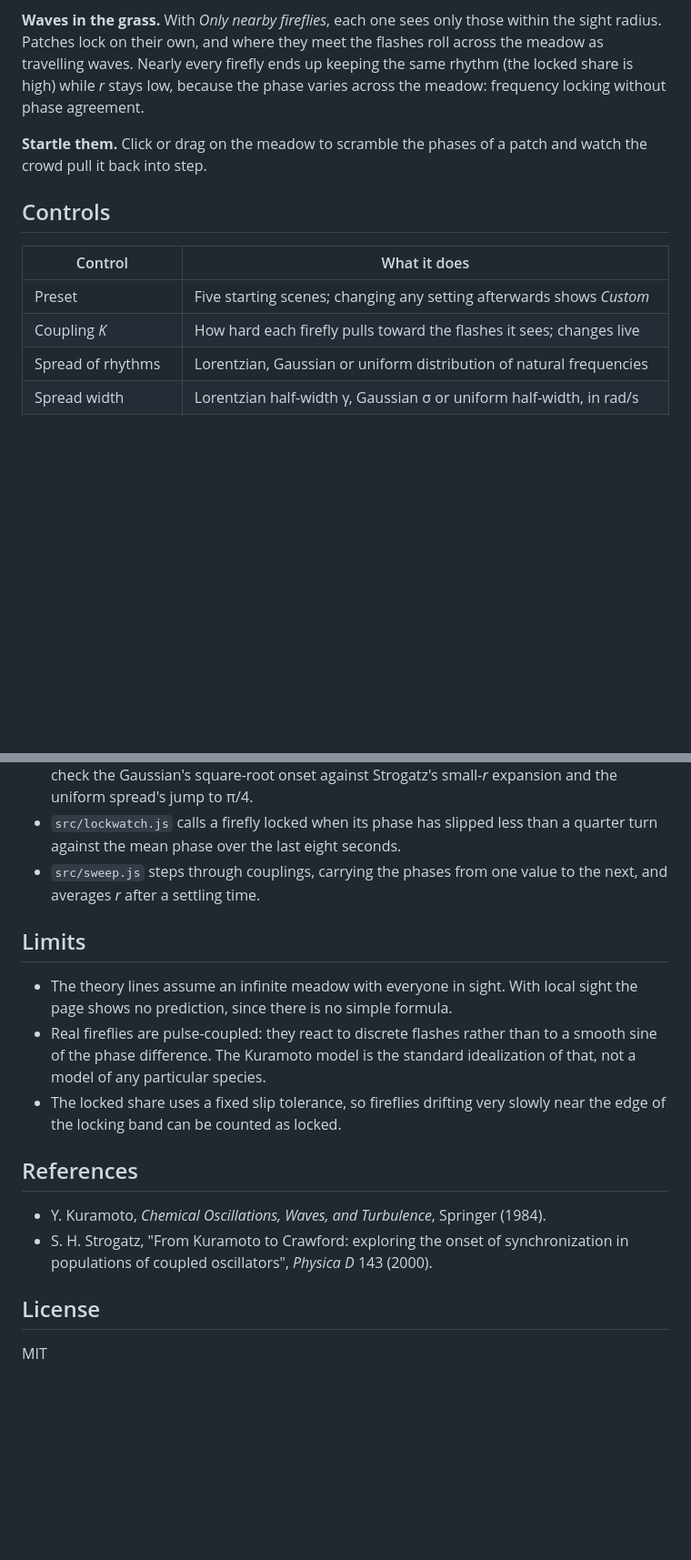
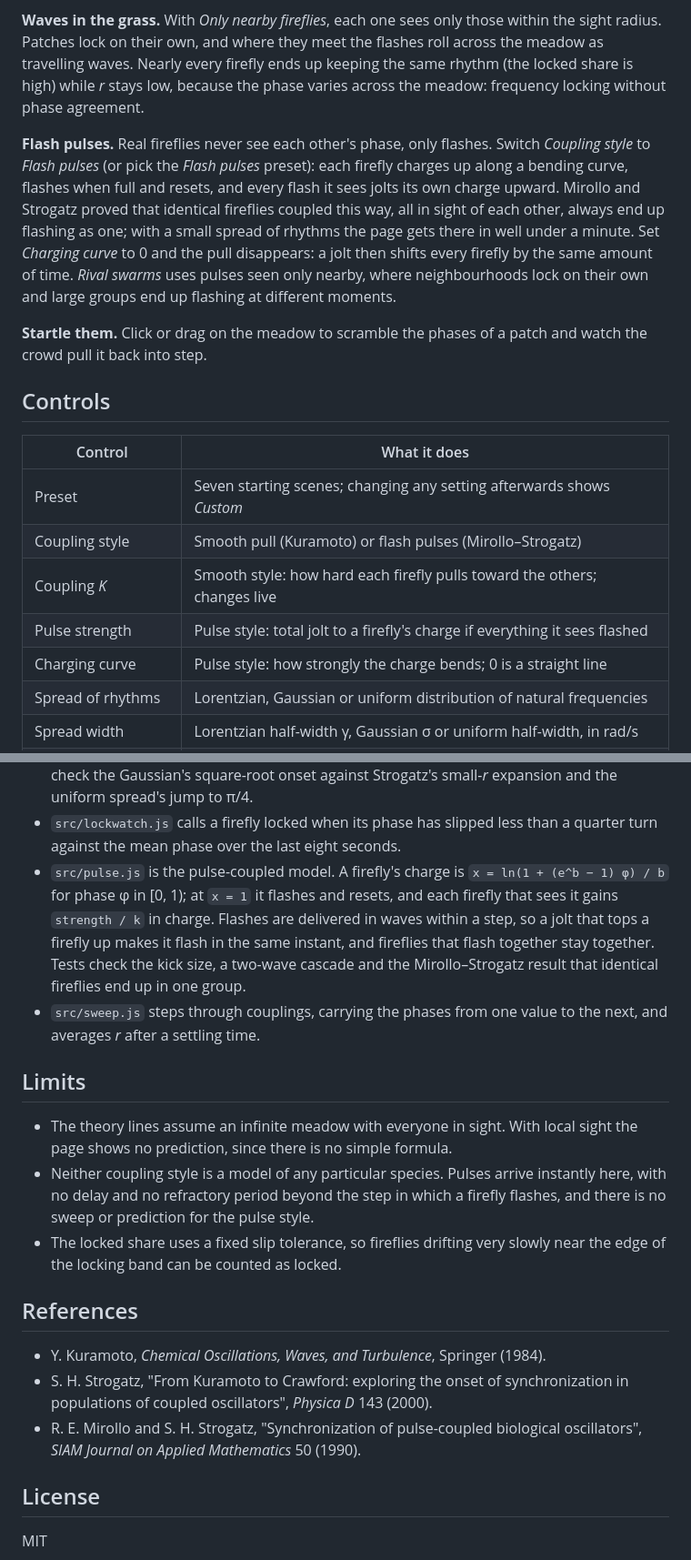
Before and after one commit to fushanbobfan/lampyrid, a Markdown page: README.md, 2 parts joined by grey strips. Shown at 91% size. GitHub-like rendering; blank space fills up the shorter version.

Commit message:
Document the pulse coupling style, its controls, model and limits

```diff
--- a/README.md
+++ b/README.md
@@ -52,6 +52,17 @@ ends up keeping the same rhythm (the locked share is high) while *r* stays
 low, because the phase varies across the meadow: frequency locking without
 phase agreement.
 
+**Flash pulses.** Real fireflies never see each other's phase, only
+flashes. Switch *Coupling style* to *Flash pulses* (or pick the *Flash
+pulses* preset): each firefly charges up along a bending curve, flashes when
+full and resets, and every flash it sees jolts its own charge upward. Mirollo
+and Strogatz proved that identical fireflies coupled this way, all in sight
+of each other, always end up flashing as one; with a small spread of rhythms
+the page gets there in well under a minute. Set *Charging curve* to 0 and the
+pull disappears: a jolt then shifts every firefly by the same amount of time.
+*Rival swarms* uses pulses seen only nearby, where neighbourhoods lock on
+their own and large groups end up flashing at different moments.
+
 **Startle them.** Click or drag on the meadow to scramble the phases of a
 patch and watch the crowd pull it back into step.
 
@@ -59,8 +70,11 @@ patch and watch the crowd pull it back into step.
 
 | Control | What it does |
 | --- | --- |
-| Preset | Five starting scenes; changing any setting afterwards shows *Custom* |
-| Coupling *K* | How hard each firefly pulls toward the flashes it sees; changes live |
+| Preset | Seven starting scenes; changing any setting afterwards shows *Custom* |
+| Coupling style | Smooth pull (Kuramoto) or flash pulses (Mirollo–Strogatz) |
+| Coupling *K* | Smooth style: how hard each firefly pulls toward the others; changes live |
+| Pulse strength | Pulse style: total jolt to a firefly's charge if everything it sees flashed |
+| Charging curve | Pulse style: how strongly the charge bends; 0 is a straight line |
 | Spread of rhythms | Lorentzian, Gaussian or uniform distribution of natural frequencies |
 | Spread width | Lorentzian half-width γ, Gaussian σ or uniform half-width, in rad/s |
 | Fireflies | 50 to 1500 |
@@ -93,6 +107,13 @@ phase, <kbd>S</kbd> runs a sweep.
   uniform spread's jump to π/4.
 - `src/lockwatch.js` calls a firefly locked when its phase has slipped less
   than a quarter turn against the mean phase over the last eight seconds.
+- `src/pulse.js` is the pulse-coupled model. A firefly's charge is
+  `x = ln(1 + (e^b − 1) φ) / b` for phase φ in [0, 1); at `x = 1` it flashes
+  and resets, and each firefly that sees it gains `strength / k` in charge.
+  Flashes are delivered in waves within a step, so a jolt that tops a
+  firefly up makes it flash in the same instant, and fireflies that flash
+  together stay together. Tests check the kick size, a two-wave cascade and
+  the Mirollo–Strogatz result that identical fireflies end up in one group.
 - `src/sweep.js` steps through couplings, carrying the phases from one value
   to the next, and averages *r* after a settling time.
 
@@ -100,9 +121,10 @@ phase, <kbd>S</kbd> runs a sweep.
 
 - The theory lines assume an infinite meadow with everyone in sight. With
   local sight the page shows no prediction, since there is no simple formula.
-- Real fireflies are pulse-coupled: they react to discrete flashes rather
-  than to a smooth sine of the phase difference. The Kuramoto model is the
-  standard idealization of that, not a model of any particular species.
+- Neither coupling style is a model of any particular species. Pulses
+  arrive instantly here, with no delay and no refractory period beyond the
+  step in which a firefly flashes, and there is no sweep or prediction for
+  the pulse style.
 - The locked share uses a fixed slip tolerance, so fireflies drifting very
   slowly near the edge of the locking band can be counted as locked.
 
@@ -113,6 +135,8 @@ phase, <kbd>S</kbd> runs a sweep.
 - S. H. Strogatz, "From Kuramoto to Crawford: exploring the onset of
   synchronization in populations of coupled oscillators", *Physica D* 143
   (2000).
+- R. E. Mirollo and S. H. Strogatz, "Synchronization of pulse-coupled
+  biological oscillators", *SIAM Journal on Applied Mathematics* 50 (1990).
 
 ## License
 
```
